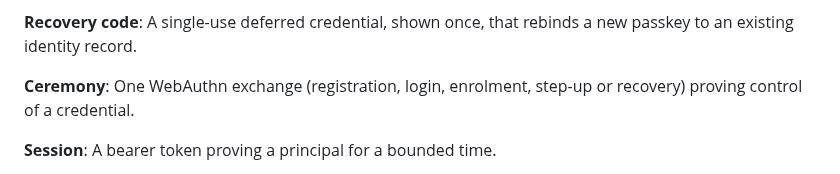
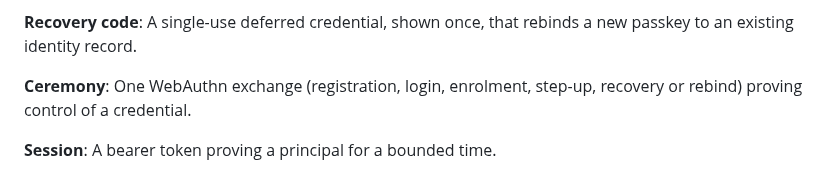
Before and after one commit to BlockchainCommons/passkey-cloudflare, a Markdown page: CONTEXT.md, the part around the change. GitHub-like rendering.

Commit message:
List rebind among the ceremonies in the glossary
Signed-off-by: Christopher Allen <ChristopherA@LifeWithAlacrity.com>

```diff
--- a/CONTEXT.md
+++ b/CONTEXT.md
@@ -31,7 +31,7 @@ _Avoid_: device, key (for passkeys)
 A single-use deferred credential, shown once, that rebinds a new passkey to an existing identity record.
 
 **Ceremony**:
-One WebAuthn exchange (registration, login, enrolment, step-up or recovery) proving control of a credential.
+One WebAuthn exchange (registration, login, enrolment, step-up, recovery or rebind) proving control of a credential.
 
 **Session**:
 A bearer token proving a principal for a bounded time.
```
